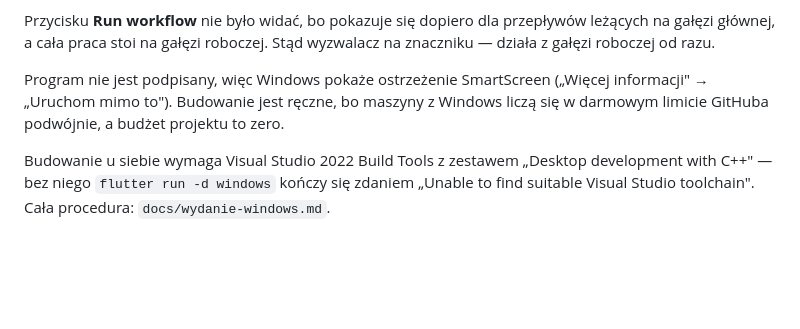
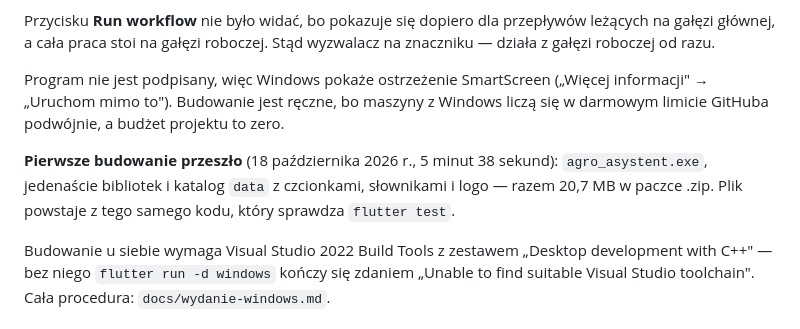
Before and after one commit to LukaszTM/Agro_Asystent, a Markdown page: docs/raporty/program-na-komputer.md, the part around the change. Drawn GitHub-style; blank space fills up the shorter version.

Commit message:
Zapisz wynik pierwszego budowania programu na Windows
Maszyna GitHuba zbudowała program w 5 minut 38 sekund: agro_asystent.exe,
jedenaście bibliotek i katalog data — 20,7 MB w paczce .zip.

Co-Authored-By: Claude Opus 5 <noreply@anthropic.com>
Claude-Session: https://claude.ai/code/session_01PyjMmLV8VBwXgzAmAHPiMT

```diff
--- a/docs/raporty/program-na-komputer.md
+++ b/docs/raporty/program-na-komputer.md
@@ -104,6 +104,11 @@ Program nie jest podpisany, więc Windows pokaże ostrzeżenie SmartScreen
 maszyny z Windows liczą się w darmowym limicie GitHuba podwójnie,
 a budżet projektu to zero.
 
+**Pierwsze budowanie przeszło** (18 października 2026 r., 5 minut 38 sekund):
+`agro_asystent.exe`, jedenaście bibliotek i katalog `data` z czcionkami,
+słownikami i logo — razem 20,7 MB w paczce .zip. Plik powstaje z tego
+samego kodu, który sprawdza `flutter test`.
+
 Budowanie u siebie wymaga Visual Studio 2022 Build Tools z zestawem
 „Desktop development with C++" — bez niego `flutter run -d windows`
 kończy się zdaniem „Unable to find suitable Visual Studio toolchain".
```
